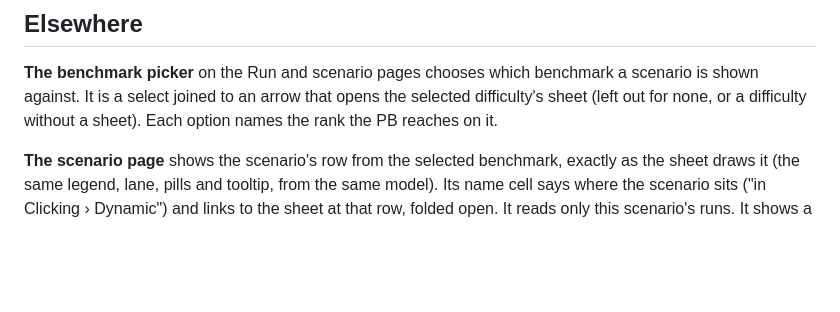
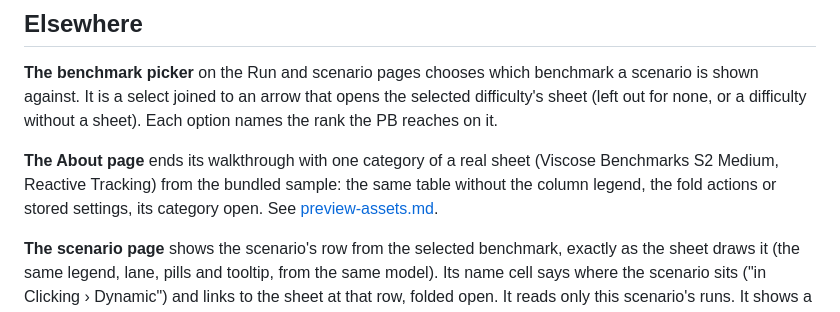
Before and after one commit to voidfill/aimcurve, a Markdown page: docs/benchmarks.md, the part around the change. Drawn GitHub-style; blank space fills up the shorter version.

```diff
--- a/docs/benchmarks.md
+++ b/docs/benchmarks.md
@@ -184,6 +184,11 @@ scenario is shown against. It is a select joined to an arrow that opens the
 selected difficulty's sheet (left out for none, or a difficulty without a
 sheet). Each option names the rank the PB reaches on it.
 
+**The About page** ends its walkthrough with one category of a real sheet
+(Viscose Benchmarks S2 Medium, Reactive Tracking) from the bundled sample: the
+same table without the column legend, the fold actions or stored settings, its
+category open. See [preview-assets.md](preview-assets.md).
+
 **The scenario page** shows the scenario's row from the selected benchmark,
 exactly as the sheet draws it (the same legend, lane, pills and tooltip, from
 the same model). Its name cell says where the scenario sits ("in Clicking ›
```
Also changed, not shown: README.md (+8 -5 lines), docs/preview-assets.md (+11 -5 lines), docs/images/benchmark.png (added), docs/images/bots.png, docs/images/pace.png, 1 other file.
